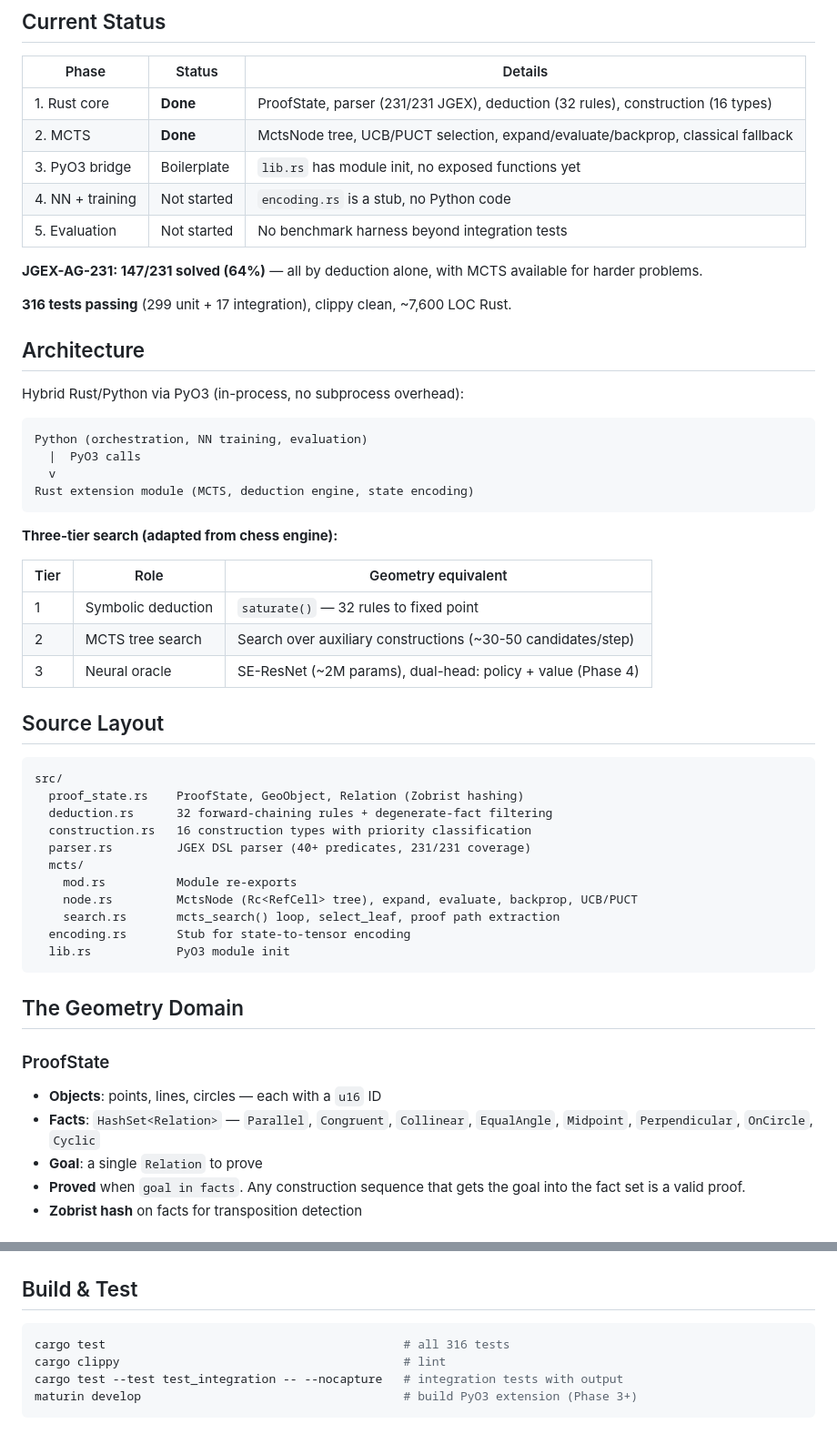
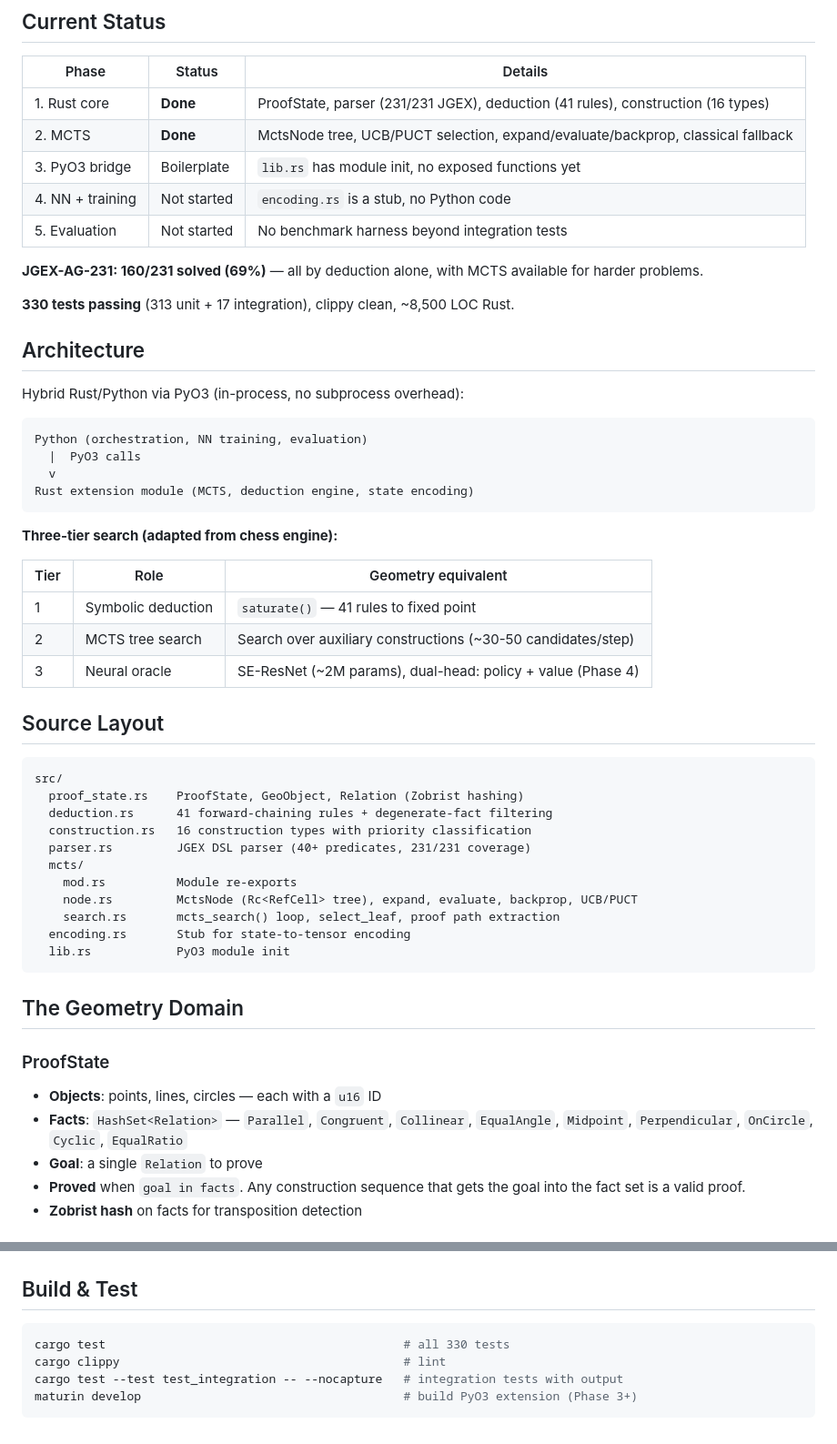
Before and after one commit to aaholmes/geoprover, a Markdown page: README.md, 2 parts joined by grey strips. Shown at 91% size. Drawn GitHub-style.

Commit message:
Update README for 41 rules, 160/231 JGEX solves (69%), 330 tests

````diff
--- a/README.md
+++ b/README.md
@@ -6,15 +6,15 @@ Neurosymbolic geometry theorem prover using a three-tier MCTS architecture adapt
 
 | Phase | Status | Details |
 |-------|--------|---------|
-| 1. Rust core | **Done** | ProofState, parser (231/231 JGEX), deduction (32 rules), construction (16 types) |
+| 1. Rust core | **Done** | ProofState, parser (231/231 JGEX), deduction (41 rules), construction (16 types) |
 | 2. MCTS | **Done** | MctsNode tree, UCB/PUCT selection, expand/evaluate/backprop, classical fallback |
 | 3. PyO3 bridge | Boilerplate | `lib.rs` has module init, no exposed functions yet |
 | 4. NN + training | Not started | `encoding.rs` is a stub, no Python code |
 | 5. Evaluation | Not started | No benchmark harness beyond integration tests |
 
-**JGEX-AG-231: 147/231 solved (64%)** — all by deduction alone, with MCTS available for harder problems.
+**JGEX-AG-231: 160/231 solved (69%)** — all by deduction alone, with MCTS available for harder problems.
 
-**316 tests passing** (299 unit + 17 integration), clippy clean, ~7,600 LOC Rust.
+**330 tests passing** (313 unit + 17 integration), clippy clean, ~8,500 LOC Rust.
 
 ## Architecture
 
@@ -31,7 +31,7 @@ Rust extension module (MCTS, deduction engine, state encoding)
 
 | Tier | Role | Geometry equivalent |
 |------|------|-------------------|
-| 1 | Symbolic deduction | `saturate()` — 32 rules to fixed point |
+| 1 | Symbolic deduction | `saturate()` — 41 rules to fixed point |
 | 2 | MCTS tree search | Search over auxiliary constructions (~30-50 candidates/step) |
 | 3 | Neural oracle | SE-ResNet (~2M params), dual-head: policy + value (Phase 4) |
 
@@ -40,7 +40,7 @@ Rust extension module (MCTS, deduction engine, state encoding)
 ```
 src/
   proof_state.rs    ProofState, GeoObject, Relation (Zobrist hashing)
-  deduction.rs      32 forward-chaining rules + degenerate-fact filtering
+  deduction.rs      41 forward-chaining rules + degenerate-fact filtering
   construction.rs   16 construction types with priority classification
   parser.rs         JGEX DSL parser (40+ predicates, 231/231 coverage)
   mcts/
@@ -56,7 +56,7 @@ src/
 ### ProofState
 
 - **Objects**: points, lines, circles — each with a `u16` ID
-- **Facts**: `HashSet<Relation>` — `Parallel`, `Congruent`, `Collinear`, `EqualAngle`, `Midpoint`, `Perpendicular`, `OnCircle`, `Cyclic`
+- **Facts**: `HashSet<Relation>` — `Parallel`, `Congruent`, `Collinear`, `EqualAngle`, `Midpoint`, `Perpendicular`, `OnCircle`, `Cyclic`, `EqualRatio`
 - **Goal**: a single `Relation` to prove
 - **Proved** when `goal in facts`. Any construction sequence that gets the goal into the fact set is a valid proof.
 - **Zobrist hash** on facts for transposition detection
@@ -101,7 +105,7 @@ a b c = triangle; h = on_tline b a c, on_tline c a b ? perp a h b c
 ## Build & Test
 
 ```bash
-cargo test                                          # all 316 tests
+cargo test                                          # all 330 tests
 cargo clippy                                        # lint
 cargo test --test test_integration -- --nocapture   # integration tests with output
 maturin develop                                     # build PyO3 extension (Phase 3+)
````
Also changed, not shown: other parts of README.md (+5 -1 lines).
